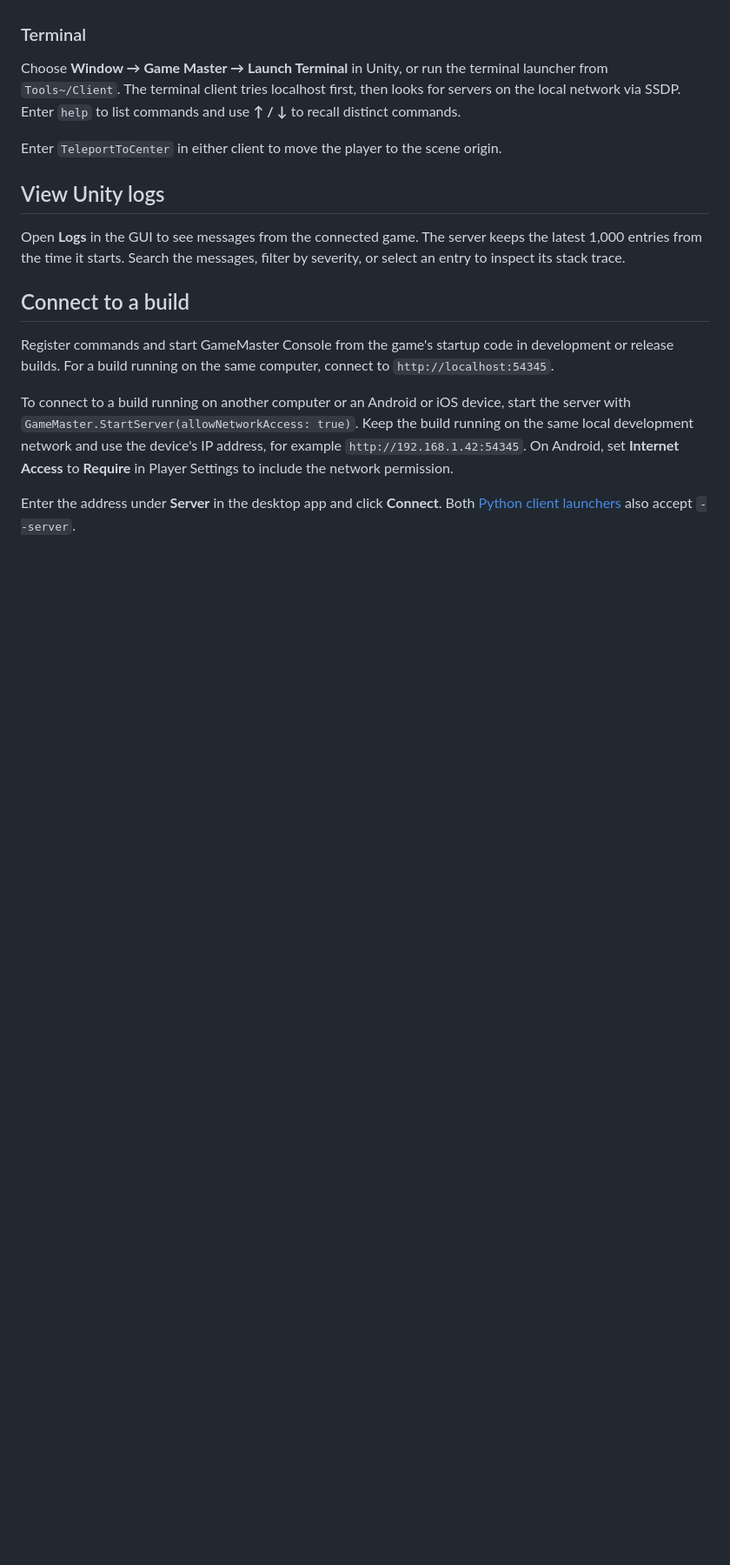
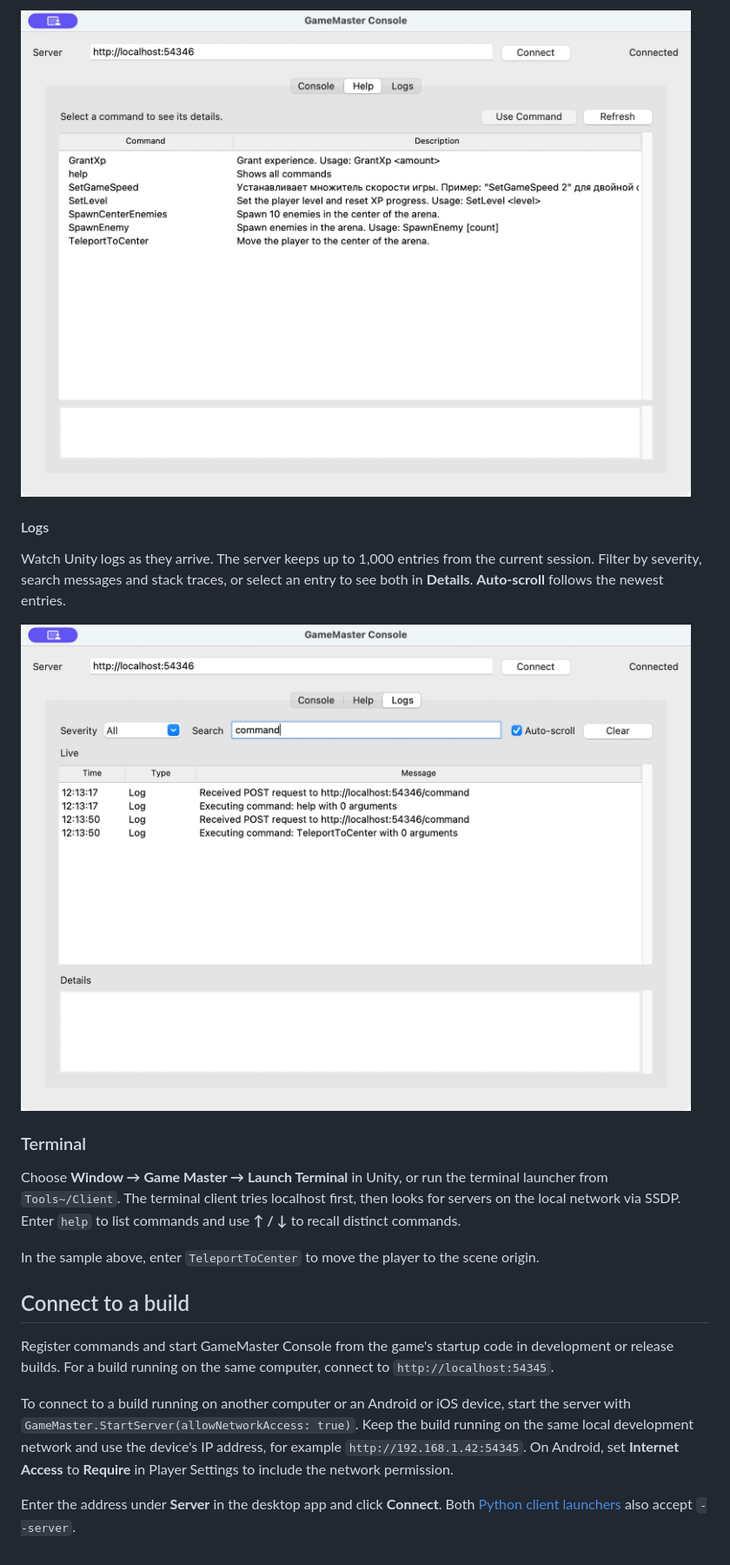
Before and after one commit to kekchpek/GameMasterConsole, a Markdown page: README.md, the part around one of its changes. Shown at 87% size. Drawn GitHub-style; pictures changed too: Documentation~/gui-help.jpg (added), Documentation~/gui-logs.jpg (added); blank space fills up the shorter version.

Commit message:
Release GameMaster Console 0.4.0 with GUI fixes and screenshots

```diff
--- a/README.md
+++ b/README.md
@@ -50,13 +63,16 @@ Press **Enter** or click **Run** to execute a command. Use **Help** for the serv
+![Help tab showing the commands registered by the Rift Arena demo](Documentation~/gui-help.jpg)
+
+#### Logs
+
+Watch Unity logs as they arrive. The server keeps up to 1,000 entries from the current session. Filter by severity, search messages and stack traces, or select an entry to see both in **Details**. **Auto-scroll** follows the newest entries.
+
+![Logs tab showing live Unity messages from the connected game](Documentation~/gui-logs.jpg)
 
 ### Terminal
 
 Choose **Window → Game Master → Launch Terminal** in Unity, or run the terminal launcher from `Tools~/Client`. The terminal client tries localhost first, then looks for servers on the local network via SSDP. Enter `help` to list commands and use **↑ / ↓** to recall distinct commands.
 
-Enter `TeleportToCenter` in either client to move the player to the scene origin.
-
-## View Unity logs
-
-Open **Logs** in the GUI to see messages from the connected game. The server keeps the latest 1,000 entries from the time it starts. Search the messages, filter by severity, or select an entry to inspect its stack trace.
+In the sample above, enter `TeleportToCenter` to move the player to the scene origin.
 
 ## Connect to a build
 
```
Also changed, not shown: other parts of README.md (+16 -3 lines), Tools~/Client/README.md (+4 -4 lines), Documentation~/gui-console.jpg (added), 8 other files.
